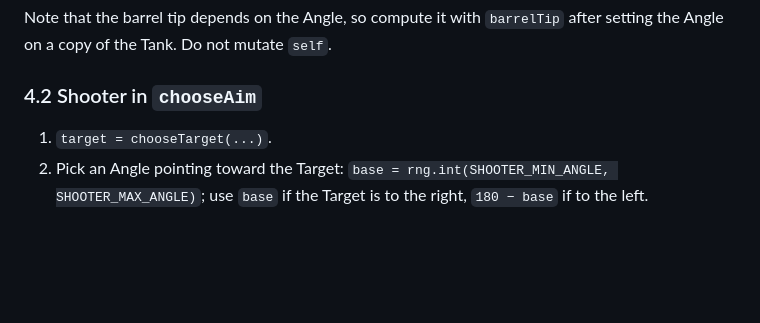
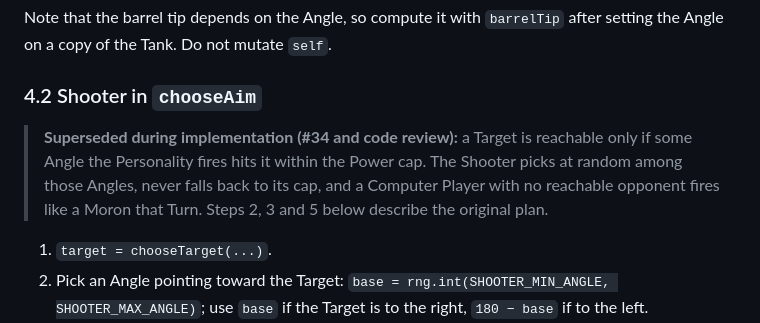
Before and after one commit to Klongshore/Scorched-Earth, a Markdown page: docs/implementation-plan-v2.md, the part around the change. Drawn GitHub-style; blank space fills up the shorter version.

Commit message:
Plan v2: note how reach and the Shooter's aim changed
Co-Authored-By: Claude Opus 5.5 <noreply@anthropic.com>
Claude-Session: https://claude.ai/code/session_01AmwterVJcJt5y31JiFVAWw

```diff
--- a/docs/implementation-plan-v2.md
+++ b/docs/implementation-plan-v2.md
@@ -200,6 +200,8 @@ Note that the barrel tip depends on the Angle, so compute it with `barrelTip` af
 
 ### 4.2 Shooter in `chooseAim`
 
+> **Superseded during implementation (#34 and code review):** a Target is reachable only if some Angle the Personality fires hits it within the Power cap. The Shooter picks at random among those Angles, never falls back to its cap, and a Computer Player with no reachable opponent fires like a Moron that Turn. Steps 2, 3 and 5 below describe the original plan.
+
 1. `target = chooseTarget(...)`.
 2. Pick an Angle pointing toward the Target: `base = rng.int(SHOOTER_MIN_ANGLE, SHOOTER_MAX_ANGLE)`; use `base` if the Target is to the right, `180 − base` if to the left.
 3. `ideal = powerToHit(self, target, angle)`. If it is `null`, use `powerCap(self)`.
```
